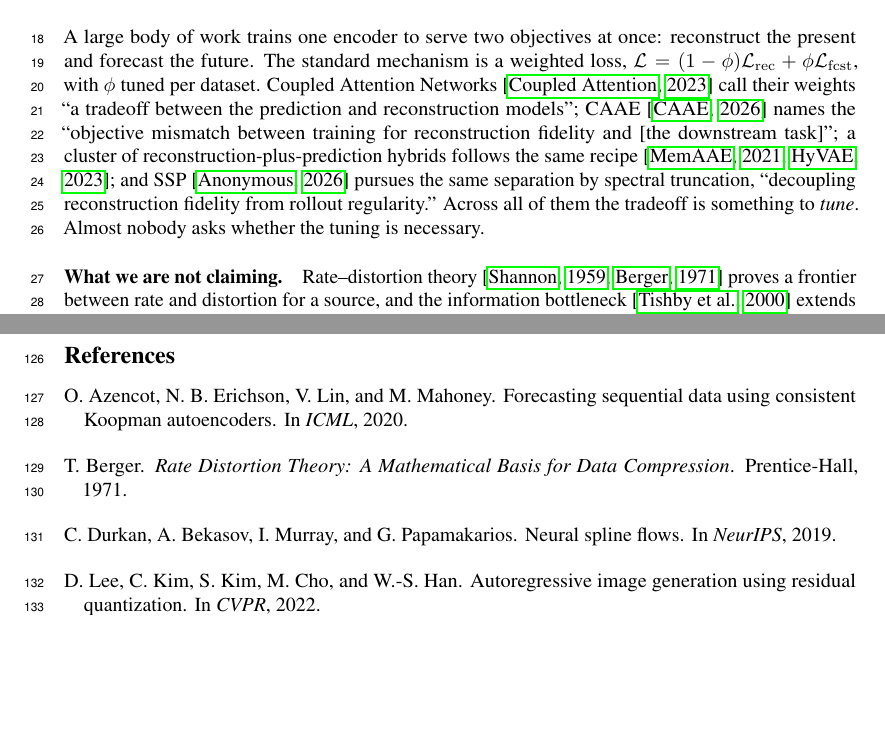
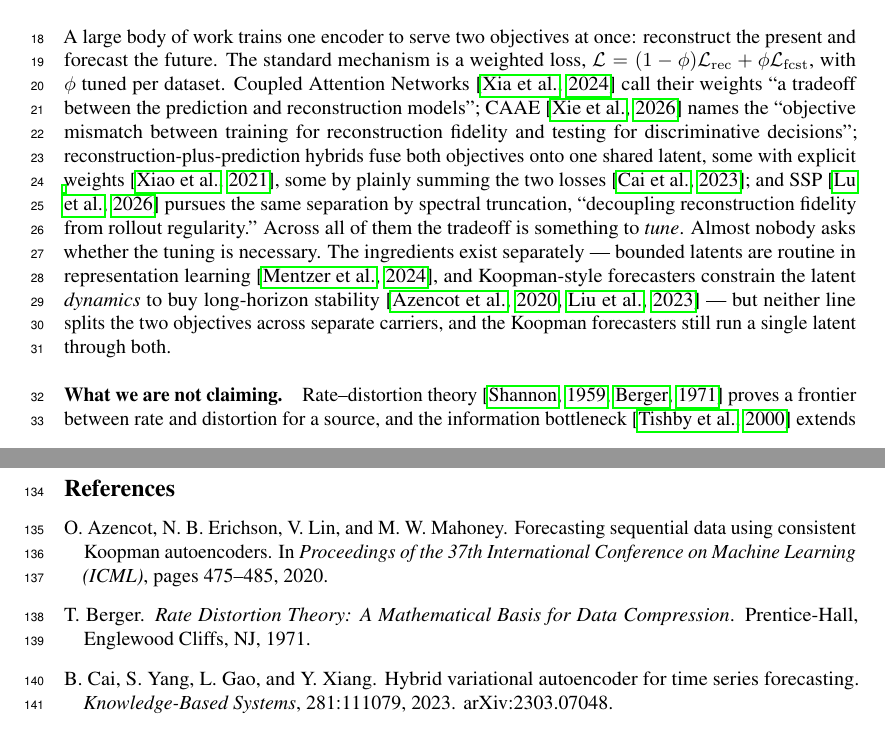
Before and after one commit to thebrownkidd/Bounded-and-unbounded-latent-decoupling-for-forecast-and-reconstruction-quality, a LaTeX paper (Paper/fmts2026.tex): two parts of pages 1 and 4 of 12 before the commit and two parts of pages 1 and 5 of 12 after it, joined at a grey line, cut so that both start at the same text, the shorter picture padded with empty space. Compiled offline with pdfLaTeX.

Commit message:
Fix bibliography metadata and introduction citation accuracy
Replace five stub bibitems with verified author/venue metadata, remove
two never-cited entries, add citations for three previously-orphaned
ones, correct an altered CAAE quote, and fix an inaccurate claim about
HyVAE sharing MemAAE's explicit loss weighting. Also reword the
fixed-capacity limitation, which referenced a mechanism the paper
never implements.

```diff
--- a/Paper/fmts2026.tex
+++ b/Paper/fmts2026.tex
@@ -52,12 +52,18 @@ weighted loss, $\mathcal{L} = (1-\phi)\mathcal{L}_{\mathrm{rec}} +
 \phi\mathcal{L}_{\mathrm{fcst}}$, with $\phi$ tuned per dataset. Coupled
 Attention Networks \citep{coupledattn} call their weights ``a tradeoff between
 the prediction and reconstruction models''; CAAE \citep{caae} names the
-``objective mismatch between training for reconstruction fidelity and [the
-downstream task]''; a cluster of reconstruction-plus-prediction hybrids follows
-the same recipe \citep{memaae,hyvae}; and SSP \citep{ssp} pursues the same
-separation by spectral truncation, ``decoupling reconstruction fidelity from
-rollout regularity.'' Across all of them the tradeoff is something to
-\emph{tune}. Almost nobody asks whether the tuning is necessary.
+``objective mismatch between training for reconstruction fidelity and testing
+for discriminative decisions''; reconstruction-plus-prediction hybrids fuse
+both objectives onto one shared latent, some with explicit weights
+\citep{memaae}, some by plainly summing the two losses \citep{hyvae}; and SSP
+\citep{ssp} pursues the same separation by spectral truncation, ``decoupling
+reconstruction fidelity from rollout regularity.'' Across all of them the
+tradeoff is something to \emph{tune}. Almost nobody asks whether the tuning is
+necessary. The ingredients exist separately --- bounded latents are routine in
+representation learning \citep{fsq}, and Koopman-style forecasters constrain
+the latent \emph{dynamics} to buy long-horizon stability \citep{azencot,koopa}
+--- but neither line splits the two objectives across separate carriers, and
+the Koopman forecasters still run a single latent through both.
 
 \paragraph{What we are not claiming.}
 Rate--distortion theory \citep{shannon,berger} proves a frontier between rate
@@ -280,26 +302,23 @@ is separable from the accuracy half.
 \begin{thebibliography}{99}
 
 \bibitem[Azencot et al.(2020)]{azencot}
-O.~Azencot, N.~B. Erichson, V.~Lin, and M.~Mahoney.
+O.~Azencot, N.~B. Erichson, V.~Lin, and M.~W. Mahoney.
 \newblock Forecasting sequential data using consistent Koopman autoencoders.
-\newblock In \emph{ICML}, 2020.
+\newblock In \emph{Proceedings of the 37th International Conference on Machine
+  Learning (ICML)}, pages 475--485, 2020.
 
 \bibitem[Berger(1971)]{berger}
 T.~Berger.
-\newblock \emph{Rate Distortion Theory: A Mathematical Basis for Data Compression}.
-\newblock Prentice-Hall, 1971.
+\newblock \emph{Rate Distortion Theory: A Mathematical Basis for Data
+  Compression}.
+\newblock Prentice-Hall, Englewood Cliffs, NJ, 1971.
 
-\bibitem[Durkan et al.(2019)]{nsf}
-C.~Durkan, A.~Bekasov, I.~Murray, and G.~Papamakarios.
-\newblock Neural spline flows.
-\newblock In \emph{NeurIPS}, 2019.
-
-\bibitem[Lee et al.(2022)]{rqvae}
-D.~Lee, C.~Kim, S.~Kim, M.~Cho, and W.-S. Han.
-\newblock Autoregressive image generation using residual quantization.
-\newblock In \emph{CVPR}, 2022.
+\bibitem[Cai et al.(2023)]{hyvae}
+B.~Cai, S.~Yang, L.~Gao, and Y.~Xiang.
+\newblock Hybrid variational autoencoder for time series forecasting.
+\newblock \emph{Knowledge-Based Systems}, 281:111079, 2023.
+\newblock arXiv:2303.07048.
 
 \bibitem[Liu et al.(2023)]{koopa}
 Y.~Liu, C.~Li, J.~Wang, and M.~Long.
-\newblock Koopa: Learning non-stationary time series dynamics with Koopman predictors.
-\newblock In \emph{NeurIPS}, 2023.
+\newblock Koopa: Learning non-stationary time series dynamics with Koopman
```
Also changed, not shown: Paper/fmts2026.pdf, Paper/fmts2026.tex (97 more changed lines).
